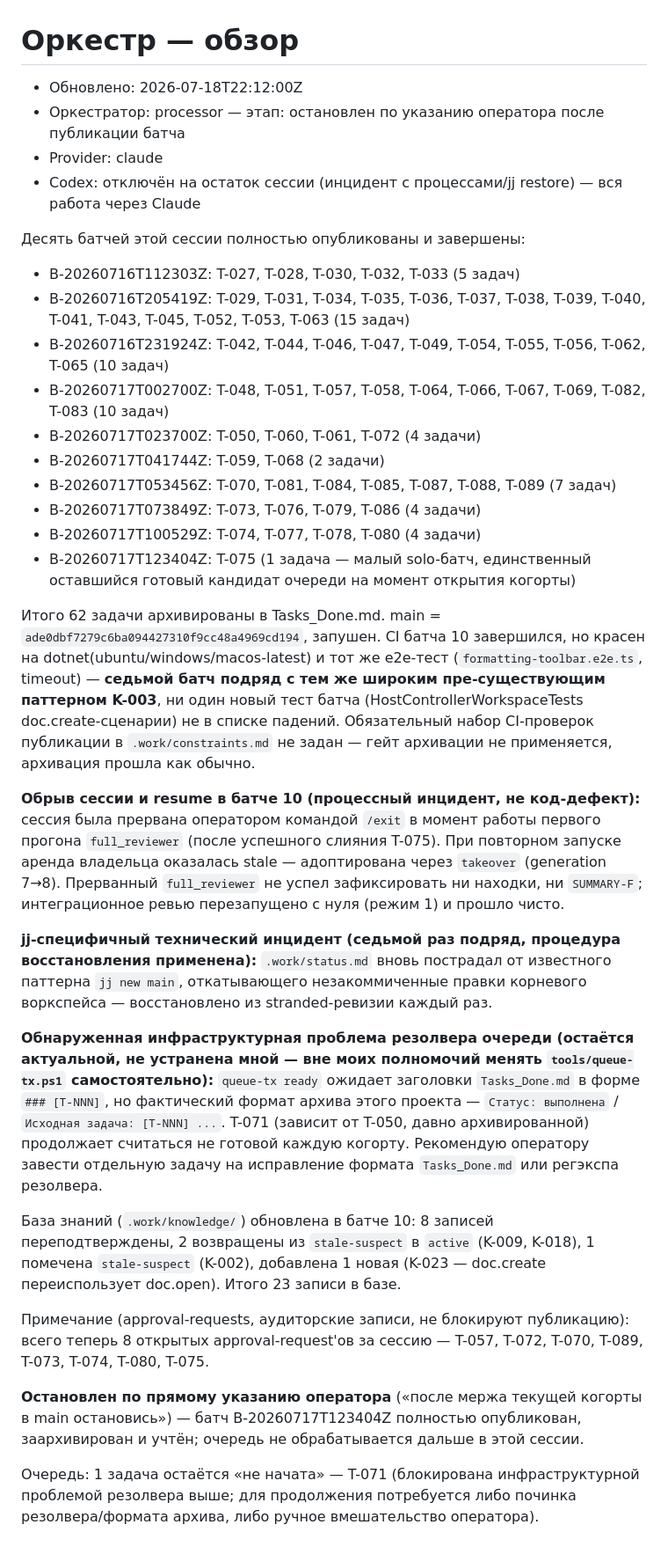
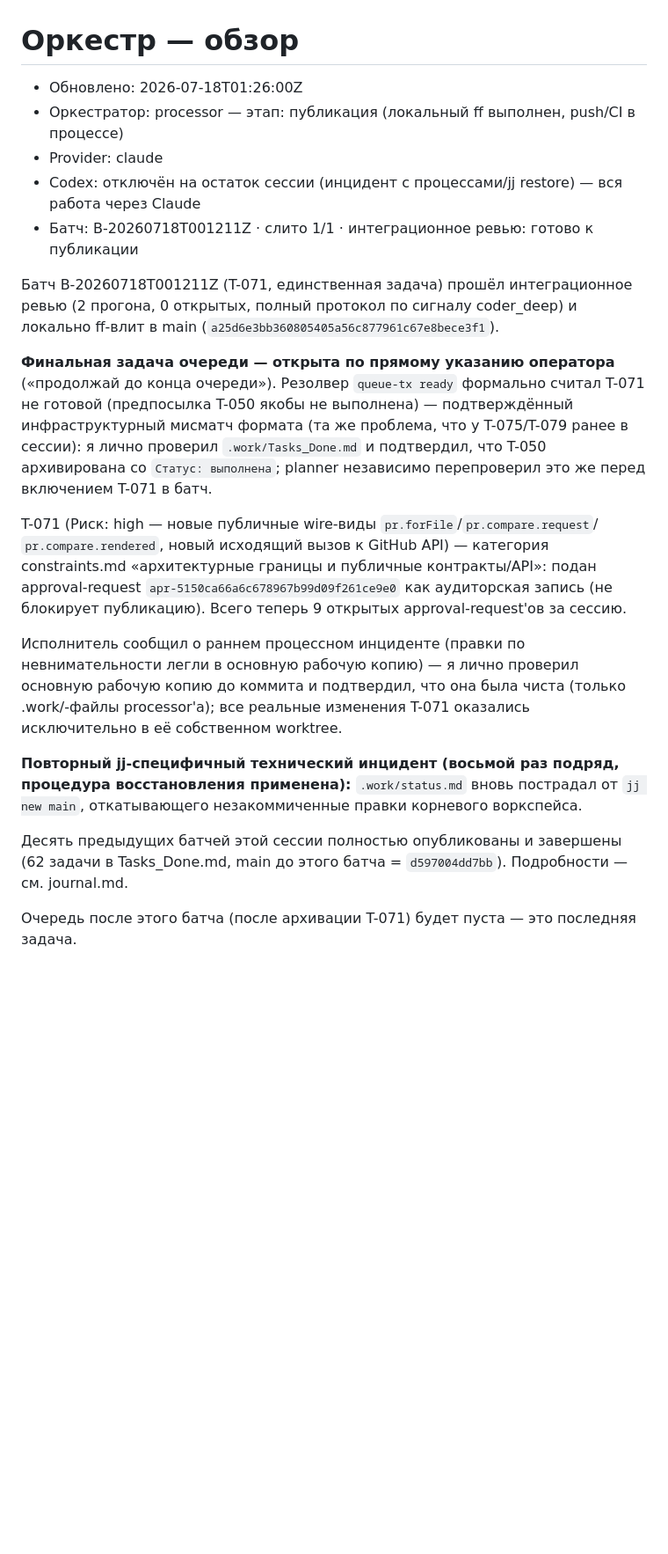
Before and after one commit to ZelAnton/SpecDesk, a Markdown page: .work/status.md, the part around the change. Shown at 88% size. GitHub-like rendering; blank space fills up the shorter version.

Commit message:
Track batch B-20260718T001211Z progress in orchestrator status

```diff
--- a/.work/status.md
+++ b/.work/status.md
@@ -1,63 +1,37 @@
 # Оркестр — обзор
-- Обновлено: 2026-07-18T22:12:00Z
-- Оркестратор: processor — этап: остановлен по указанию оператора после публикации батча
+- Обновлено: 2026-07-18T01:26:00Z
+- Оркестратор: processor — этап: публикация (локальный ff выполнен, push/CI в процессе)
 - Provider: claude
 - Codex: отключён на остаток сессии (инцидент с процессами/jj restore) — вся работа через Claude
+- Батч: B-20260718T001211Z · слито 1/1 · интеграционное ревью: готово к публикации
 
-Десять батчей этой сессии полностью опубликованы и завершены:
-- B-20260716T112303Z: T-027, T-028, T-030, T-032, T-033 (5 задач)
-- B-20260716T205419Z: T-029, T-031, T-034, T-035, T-036, T-037, T-038, T-039, T-040, T-041,
-  T-043, T-045, T-052, T-053, T-063 (15 задач)
-- B-20260716T231924Z: T-042, T-044, T-046, T-047, T-049, T-054, T-055, T-056, T-062, T-065
-  (10 задач)
-- B-20260717T002700Z: T-048, T-051, T-057, T-058, T-064, T-066, T-067, T-069, T-082, T-083
-  (10 задач)
-- B-20260717T023700Z: T-050, T-060, T-061, T-072 (4 задачи)
-- B-20260717T041744Z: T-059, T-068 (2 задачи)
-- B-20260717T053456Z: T-070, T-081, T-084, T-085, T-087, T-088, T-089 (7 задач)
-- B-20260717T073849Z: T-073, T-076, T-079, T-086 (4 задачи)
-- B-20260717T100529Z: T-074, T-077, T-078, T-080 (4 задачи)
-- B-20260717T123404Z: T-075 (1 задача — малый solo-батч, единственный оставшийся готовый
-  кандидат очереди на момент открытия когорты)
+Батч B-20260718T001211Z (T-071, единственная задача) прошёл интеграционное ревью (2 прогона,
+0 открытых, полный протокол по сигналу coder_deep) и локально ff-влит в main
+(`a25d6e3bb360805405a56c877961c67e8bece3f1`).
 
-Итого 62 задачи архивированы в Tasks_Done.md. main = `ade0dbf7279c6ba094427310f9cc48a4969cd194`,
-запушен. CI батча 10 завершился, но красен на dotnet(ubuntu/windows/macos-latest) и тот же
-e2e-тест (`formatting-toolbar.e2e.ts`, timeout) — **седьмой батч подряд с тем же широким
-пре-существующим паттерном K-003**, ни один новый тест батча (HostControllerWorkspaceTests
-doc.create-сценарии) не в списке падений. Обязательный набор CI-проверок публикации в
-`.work/constraints.md` не задан — гейт архивации не применяется, архивация прошла как обычно.
+**Финальная задача очереди — открыта по прямому указанию оператора** («продолжай до конца
+очереди»). Резолвер `queue-tx ready` формально считал T-071 не готовой (предпосылка T-050
+якобы не выполнена) — подтверждённый инфраструктурный мисматч формата (та же проблема, что
+у T-075/T-079 ранее в сессии): я лично проверил `.work/Tasks_Done.md` и подтвердил, что T-050
+архивирована со `Статус: выполнена`; planner независимо перепроверил это же перед включением
+T-071 в батч.
 
-**Обрыв сессии и resume в батче 10 (процессный инцидент, не код-дефект):** сессия была
-прервана оператором командой `/exit` в момент работы первого прогона `full_reviewer` (после
-успешного слияния T-075). При повторном запуске аренда владельца оказалась stale — адоптирована
-через `takeover` (generation 7→8). Прерванный `full_reviewer` не успел зафиксировать ни
-находки, ни `SUMMARY-F`; интеграционное ревью перезапущено с нуля (режим 1) и прошло чисто.
+T-071 (Риск: high — новые публичные wire-виды `pr.forFile`/`pr.compare.request`/
+`pr.compare.rendered`, новый исходящий вызов к GitHub API) — категория constraints.md
+«архитектурные границы и публичные контракты/API»: подан approval-request
+`apr-5150ca66a6c678967b99d09f261ce9e0` как аудиторская запись (не блокирует публикацию).
+Всего теперь 9 открытых approval-request'ов за сессию.
 
-**jj-специфичный технический инцидент (седьмой раз подряд, процедура восстановления
-применена):** `.work/status.md` вновь пострадал от известного паттерна `jj new main`,
-откатывающего незакоммиченные правки корневого воркспейса — восстановлено из
-stranded-ревизии каждый раз.
+Исполнитель сообщил о раннем процессном инциденте (правки по невнимательности легли в
+основную рабочую копию) — я лично проверил основную рабочую копию до коммита и подтвердил,
+что она была чиста (только .work/-файлы processor'а); все реальные изменения T-071 оказались
+исключительно в её собственном worktree.
 
-**Обнаруженная инфраструктурная проблема резолвера очереди (остаётся актуальной, не
-устранена мной — вне моих полномочий менять `tools/queue-tx.ps1` самостоятельно):**
-`queue-tx ready` ожидает заголовки `Tasks_Done.md` в форме `### [T-NNN]`, но фактический
-формат архива этого проекта — `Статус: выполнена` / `Исходная задача: [T-NNN] ...`. T-071
-(зависит от T-050, давно архивированной) продолжает считаться не готовой каждую когорту.
-Рекомендую оператору завести отдельную задачу на исправление формата `Tasks_Done.md` или
-регэкспа резолвера.
+**Повторный jj-специфичный технический инцидент (восьмой раз подряд, процедура
+восстановления применена):** `.work/status.md` вновь пострадал от `jj new main`, откатывающего
+незакоммиченные правки корневого воркспейса.
 
-База знаний (`.work/knowledge/`) обновлена в батче 10: 8 записей переподтверждены, 2
-возвращены из `stale-suspect` в `active` (K-009, K-018), 1 помечена `stale-suspect` (K-002),
-добавлена 1 новая (K-023 — doc.create переиспользует doc.open). Итого 23 записи в базе.
+Десять предыдущих батчей этой сессии полностью опубликованы и завершены (62 задачи в
+Tasks_Done.md, main до этого батча = `d597004dd7bb`). Подробности — см. journal.md.
 
-Примечание (approval-requests, аудиторские записи, не блокируют публикацию): всего теперь 8
-открытых approval-request'ов за сессию — T-057, T-072, T-070, T-089, T-073, T-074, T-080,
-T-075.
-
-**Остановлен по прямому указанию оператора** («после мержа текущей когорты в main
-остановись») — батч B-20260717T123404Z полностью опубликован, заархивирован и учтён; очередь
-не обрабатывается дальше в этой сессии.
-
-Очередь: 1 задача остаётся «не начата» — T-071 (блокирована инфраструктурной проблемой
-резолвера выше; для продолжения потребуется либо починка резолвера/формата архива, либо
-ручное вмешательство оператора).
+Очередь после этого батча (после архивации T-071) будет пуста — это последняя задача.
```
